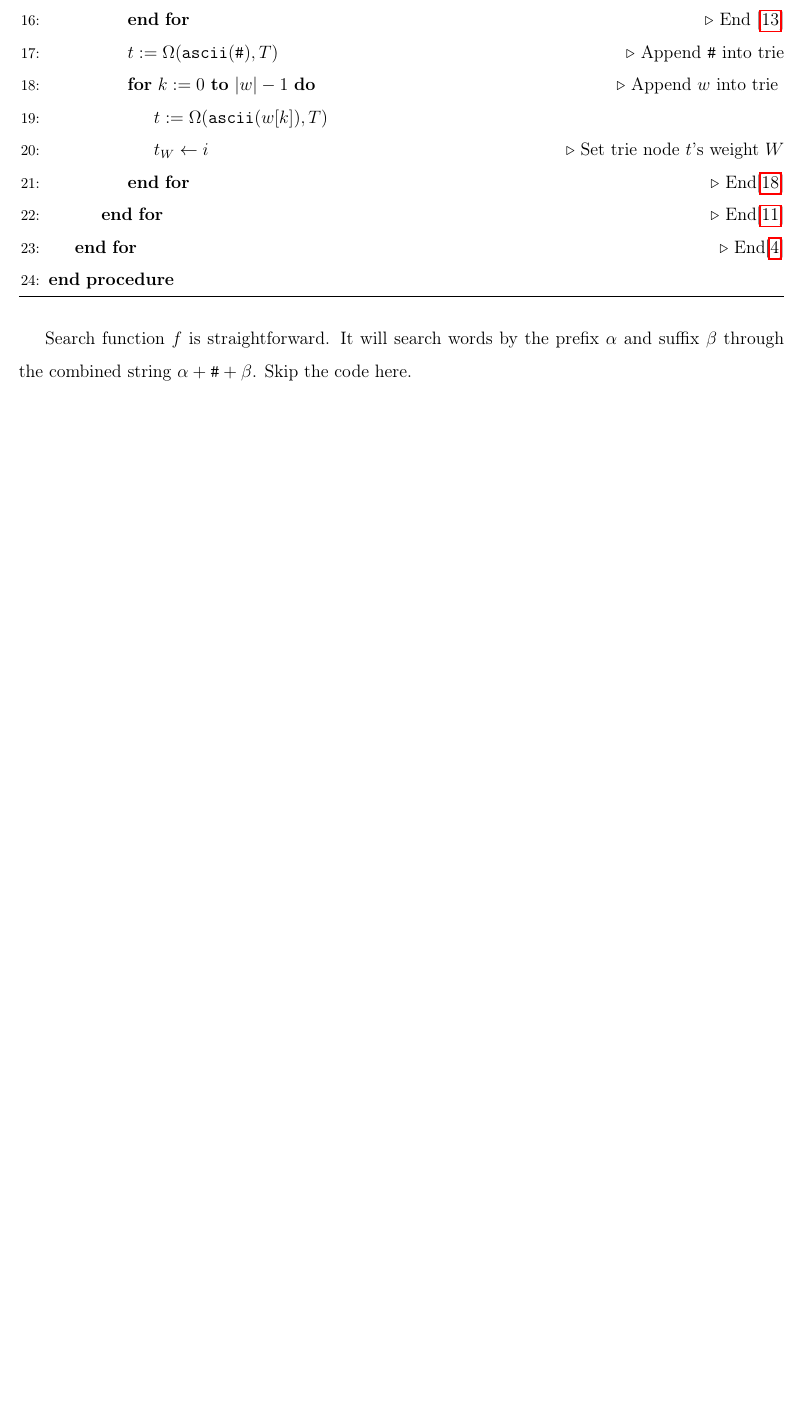
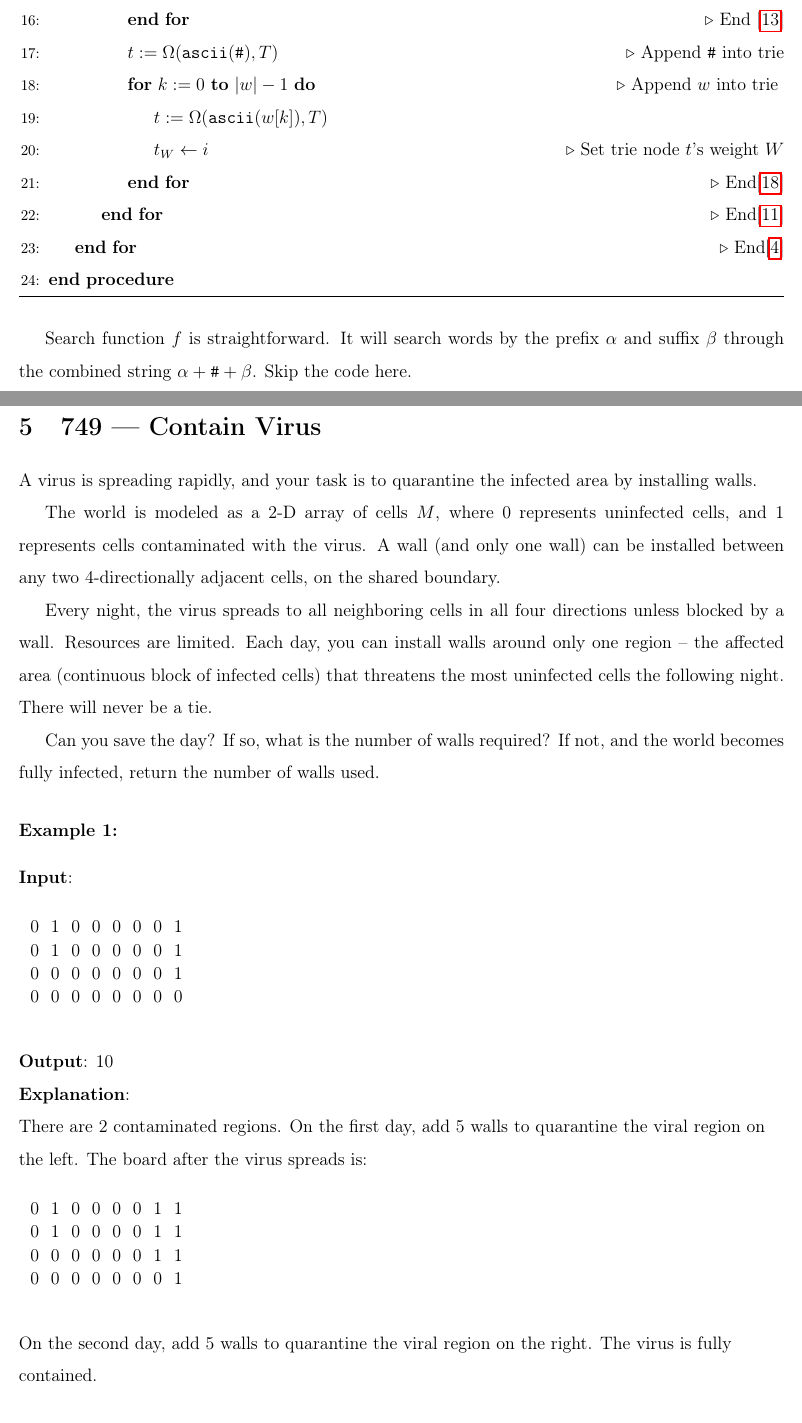
Before and after one commit to SteveShaw/LearningBasicCoding, a LaTeX document (600-799/741-750.tex): part of page 15 of 16 before the commit and two parts of pages 15 and 16 of 18 after it, the two joined at a grey line, cut so that both start at the same text, the shorter picture padded with empty space. Compiled offline with pdfLaTeX.

Commit message:
problem 749

```diff
--- a/600-799/741-750.tex
+++ b/600-799/741-750.tex
@@ -557,3 +557,45 @@ The implementation is similar to previous one. We still use the same insert func
 \end{algorithm}
 Search function $f$ is straightforward. It will search words by the prefix $\alpha$ and suffix $\beta$ through the combined string $\alpha + \texttt{\#} + \beta$. Skip the code here.
 
+\section{749 --- Contain Virus}
+A virus is spreading rapidly, and your task is to quarantine the infected area by installing walls.
+\par
+The world is modeled as a 2-D array of cells $M$, where 0 represents uninfected cells, and 1 represents cells contaminated with the virus. A wall (and only one wall) can be installed between any two 4-directionally adjacent cells, on the shared boundary.
+\par
+Every night, the virus spreads to all neighboring cells in all four directions unless blocked by a wall. Resources are limited. Each day, you can install walls around only one region -- the affected area (continuous block of infected cells) that threatens the most uninfected cells the following night. There will never be a tie.
+\par
+Can you save the day? If so, what is the number of walls required? If not, and the world becomes fully infected, return the number of walls used.
+\paragraph{Example 1:}
+\begin{flushleft}
+\textbf{Input}:
+\begin{figure}[H]
+\begin{tikzpicture}
+\matrix[matrix of nodes]
+{
+0 & 1 & 0 & 0 & 0 & 0 & 0 & 1\\
+0 & 1 & 0 & 0 & 0 & 0 & 0 & 1\\
+0 & 0 & 0 & 0 & 0 & 0 & 0 & 1\\
+0 & 0 & 0 & 0 & 0 & 0 & 0 & 0\\
+};
+\end{tikzpicture}
+\end{figure}
+\textbf{Output}: 10
+\\
+\textbf{Explanation}:
+\\
+There are 2 contaminated regions. On the first day, add 5 walls to quarantine the viral region on the left. The board after the virus spreads is:
+\begin{figure}[H]
+\begin{tikzpicture}
+\matrix[matrix of nodes]
+{
+0 & 1 & 0 & 0 & 0 & 0 & 1 & 1\\
+ 0 & 1 & 0 & 0 & 0 & 0 & 1 & 1\\
+ 0 & 0 & 0 & 0 & 0 & 0 & 1 & 1\\
+ 0 & 0 & 0 & 0 & 0 & 0 & 0 & 1\\
+};
+\end{tikzpicture}
+\end{figure}
+On the second day, add 5 walls to quarantine the viral region on the right. The virus is fully contained.
+\end{flushleft}
+\paragraph{Example 2:}
+\begin{flushleft}
@@ -559,0 +613 @@ Search function $f$ is straightforward. It will search words by the prefix $\alp
+\textbf{Output}: 4
```
Also changed, not shown: 600-799/741-750.tex (39 more changed lines).
